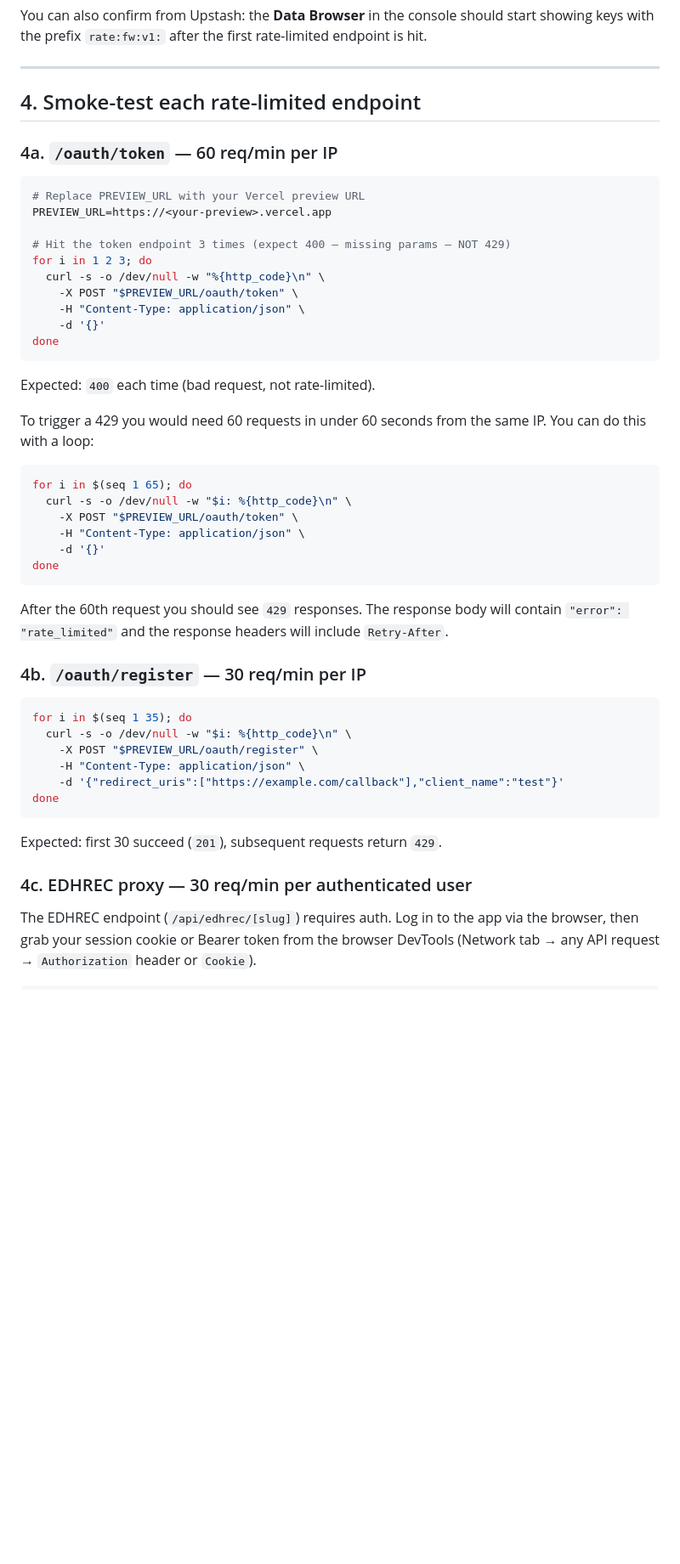
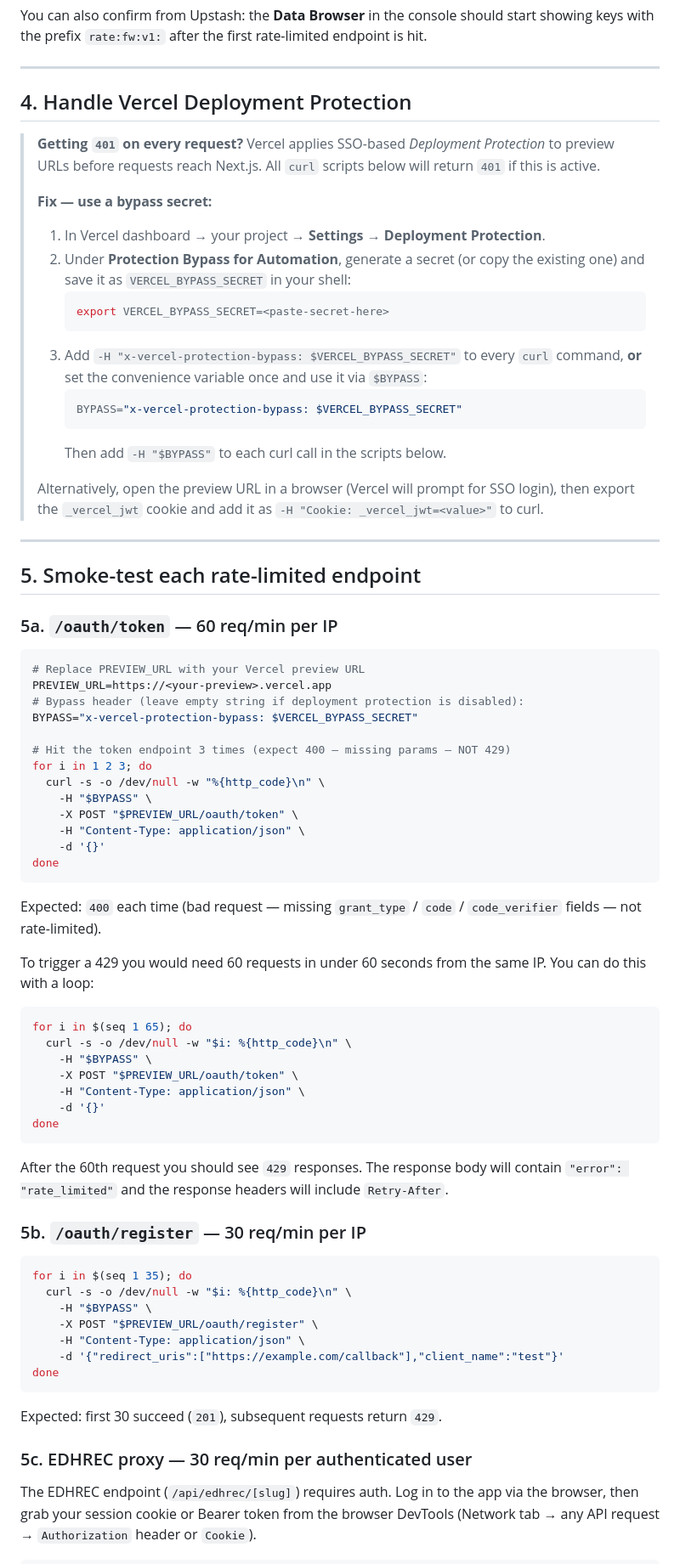
Before and after one commit to decamun/mtg-deckbuilder-companion, a Markdown page: docs/upstash-rate-limit-preview-testing.md, the part around one of its changes. Shown at 85% size. GitHub-like rendering; blank space fills up the shorter version.

Commit message:
docs: explain Vercel Deployment Protection as cause of 401 in preview testing guide
Agent-Logs-Url: https://github.com/decamun/mtg-deckbuilder-companion/sessions/b578e5b8-30bb-4fdb-9884-1361e6681943

Co-authored-by: decamun <5140959+decamun@users.noreply.github.com>

````diff
--- a/docs/upstash-rate-limit-preview-testing.md
+++ b/docs/upstash-rate-limit-preview-testing.md
@@ -57,24 +57,55 @@ endpoint is hit.
 
 ---
 
-## 4. Smoke-test each rate-limited endpoint
+## 4. Handle Vercel Deployment Protection
 
-### 4a. `/oauth/token` — 60 req/min per IP
+> **Getting `401` on every request?** Vercel applies SSO-based *Deployment
+> Protection* to preview URLs before requests reach Next.js. All `curl` scripts
+> below will return `401` if this is active.
+>
+> **Fix — use a bypass secret:**
+> 1. In Vercel dashboard → your project → **Settings → Deployment Protection**.
+> 2. Under **Protection Bypass for Automation**, generate a secret (or copy the
+>    existing one) and save it as `VERCEL_BYPASS_SECRET` in your shell:
+>    ```bash
+>    export VERCEL_BYPASS_SECRET=<paste-secret-here>
+>    ```
+> 3. Add `-H "x-vercel-protection-bypass: $VERCEL_BYPASS_SECRET"` to every
+>    `curl` command, **or** set the convenience variable once and use it via
+>    `$BYPASS`:
+>    ```bash
+>    BYPASS="x-vercel-protection-bypass: $VERCEL_BYPASS_SECRET"
+>    ```
+>    Then add `-H "$BYPASS"` to each curl call in the scripts below.
+>
+> Alternatively, open the preview URL in a browser (Vercel will prompt for SSO
+> login), then export the `_vercel_jwt` cookie and add it as
+> `-H "Cookie: _vercel_jwt=<value>"` to curl.
+
+---
+
+## 5. Smoke-test each rate-limited endpoint
+
+### 5a. `/oauth/token` — 60 req/min per IP
 
 ```bash
 # Replace PREVIEW_URL with your Vercel preview URL
 PREVIEW_URL=https://<your-preview>.vercel.app
+# Bypass header (leave empty string if deployment protection is disabled):
+BYPASS="x-vercel-protection-bypass: $VERCEL_BYPASS_SECRET"
 
 # Hit the token endpoint 3 times (expect 400 — missing params — NOT 429)
 for i in 1 2 3; do
   curl -s -o /dev/null -w "%{http_code}\n" \
+    -H "$BYPASS" \
     -X POST "$PREVIEW_URL/oauth/token" \
     -H "Content-Type: application/json" \
     -d '{}'
 done
 ```
 
-Expected: `400` each time (bad request, not rate-limited).
+Expected: `400` each time (bad request — missing `grant_type` / `code` /
+`code_verifier` fields — not rate-limited).
 
 To trigger a 429 you would need 60 requests in under 60 seconds from the same
 IP. You can do this with a loop:
@@ -82,6 +113,7 @@ IP. You can do this with a loop:
 ```bash
 for i in $(seq 1 65); do
   curl -s -o /dev/null -w "$i: %{http_code}\n" \
+    -H "$BYPASS" \
     -X POST "$PREVIEW_URL/oauth/token" \
     -H "Content-Type: application/json" \
     -d '{}'
@@ -92,11 +124,12 @@ After the 60th request you should see `429` responses. The response body will
 contain `"error": "rate_limited"` and the response headers will include
 `Retry-After`.
 
-### 4b. `/oauth/register` — 30 req/min per IP
+### 5b. `/oauth/register` — 30 req/min per IP
 
 ```bash
 for i in $(seq 1 35); do
   curl -s -o /dev/null -w "$i: %{http_code}\n" \
+    -H "$BYPASS" \
     -X POST "$PREVIEW_URL/oauth/register" \
     -H "Content-Type: application/json" \
     -d '{"redirect_uris":["https://example.com/callback"],"client_name":"test"}'
@@ -105,7 +138,7 @@ done
 
 Expected: first 30 succeed (`201`), subsequent requests return `429`.
 
-### 4c. EDHREC proxy — 30 req/min per authenticated user
+### 5c. EDHREC proxy — 30 req/min per authenticated user
 
 The EDHREC endpoint (`/api/edhrec/[slug]`) requires auth. Log in to the app
 via the browser, then grab your session cookie or Bearer token from the browser
````
Also changed, not shown: other parts of docs/upstash-rate-limit-preview-testing.md (+6 -4 lines).
